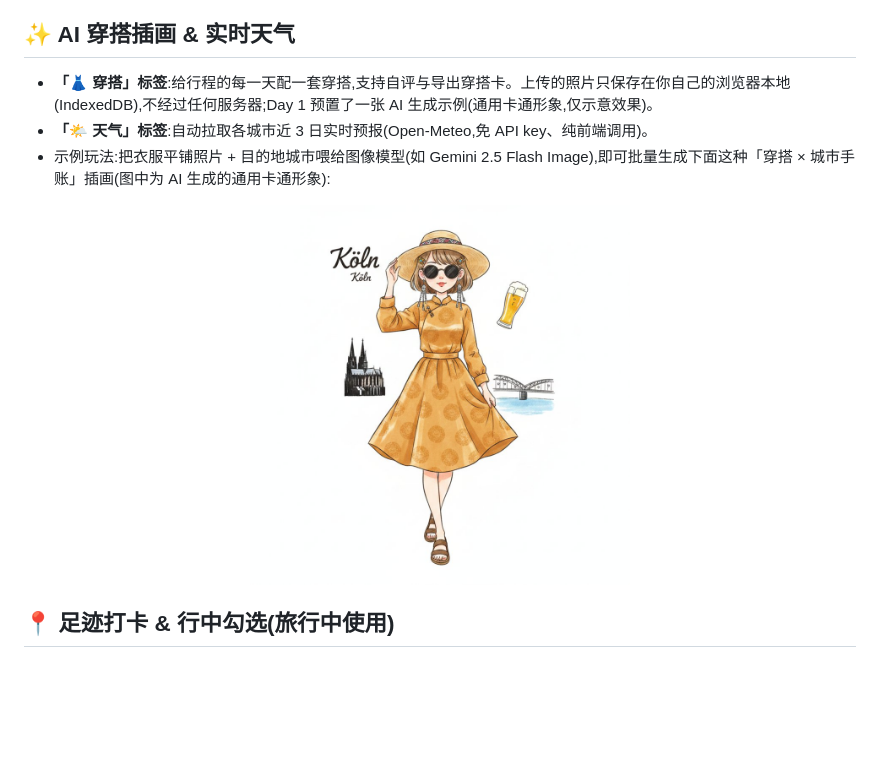
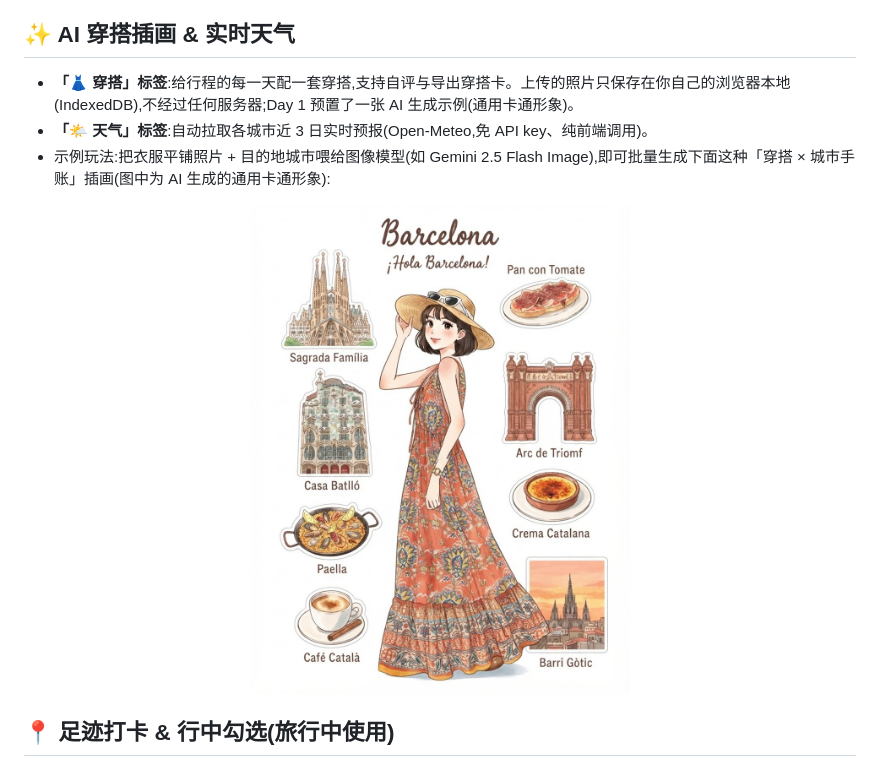
Before and after one commit to dli121/trip-itinerary-template, a Markdown page: README.md, the part around the change. GitHub-like rendering; pictures changed too: sample-outfit-barcelona.jpg (added), sample-outfit-koln.jpg (deleted); blank space fills up the shorter version.

Commit message:
示例插画换为巴塞罗那主题(通用形象,与Demo Day1城市一致):预置图+README示例图同步

```diff
--- a/README.md
+++ b/README.md
@@ -23,11 +23,11 @@
 
 ## ✨ AI 穿搭插画 & 实时天气
 
-- **「👗 穿搭」标签**:给行程的每一天配一套穿搭,支持自评与导出穿搭卡。上传的照片只保存在你自己的浏览器本地(IndexedDB),不经过任何服务器;Day 1 预置了一张 AI 生成示例(通用卡通形象,仅示意效果)。
+- **「👗 穿搭」标签**:给行程的每一天配一套穿搭,支持自评与导出穿搭卡。上传的照片只保存在你自己的浏览器本地(IndexedDB),不经过任何服务器;Day 1 预置了一张 AI 生成示例(通用卡通形象)。
 - **「🌤️ 天气」标签**:自动拉取各城市近 3 日实时预报(Open-Meteo,免 API key、纯前端调用)。
 - 示例玩法:把衣服平铺照片 + 目的地城市喂给图像模型(如 Gemini 2.5 Flash Image),即可批量生成下面这种「穿搭 × 城市手账」插画(图中为 AI 生成的通用卡通形象):
 
-<p align="center"><img src="sample-outfit-koln.jpg" width="380" alt="AI 穿搭插画示例:科隆"></p>
+<p align="center"><img src="sample-outfit-barcelona.jpg" width="380" alt="AI 穿搭插画示例:巴塞罗那"></p>
 
 ## 📍 足迹打卡 & 行中勾选(旅行中使用)
 
```
Also changed, not shown: 1 other file.
